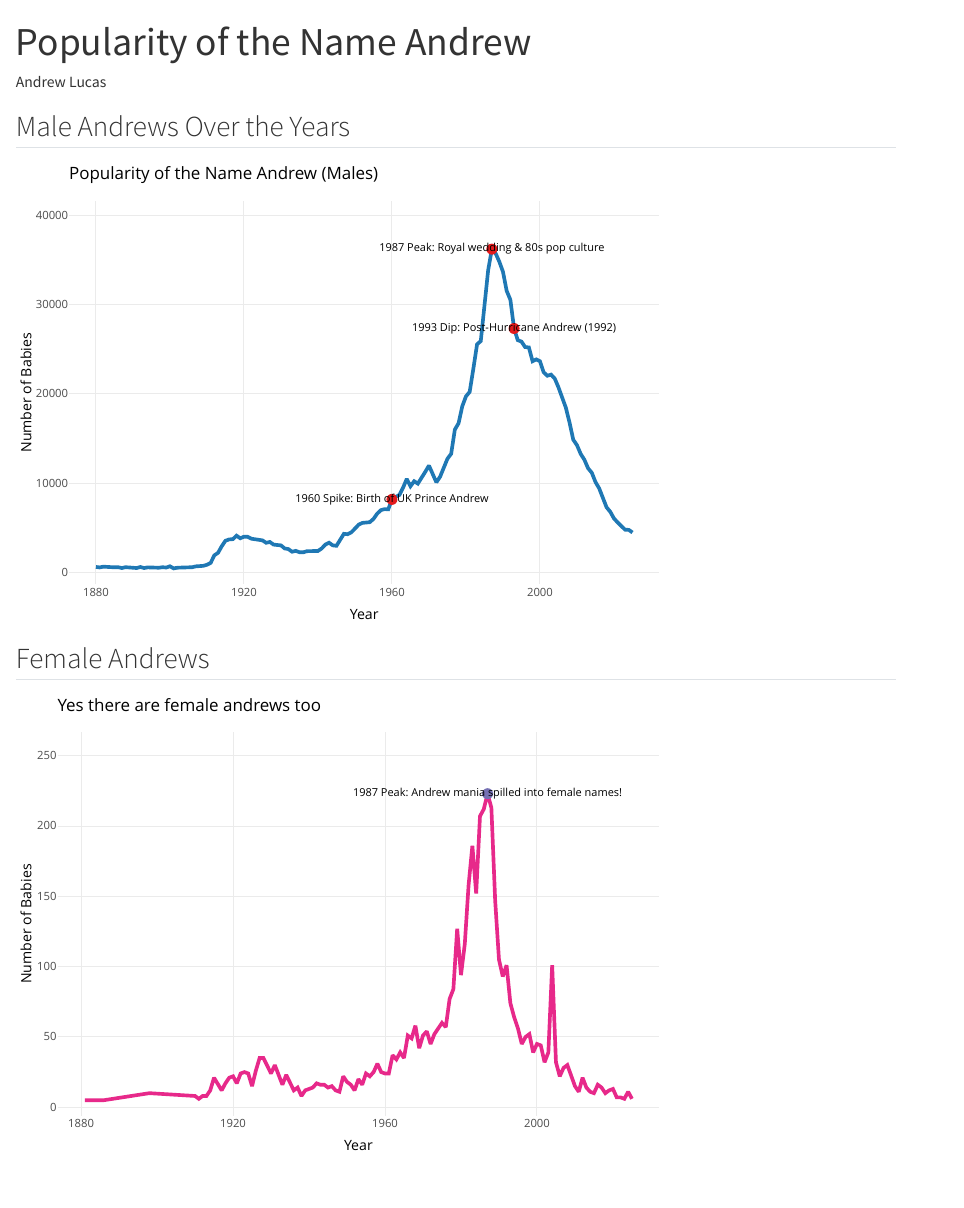
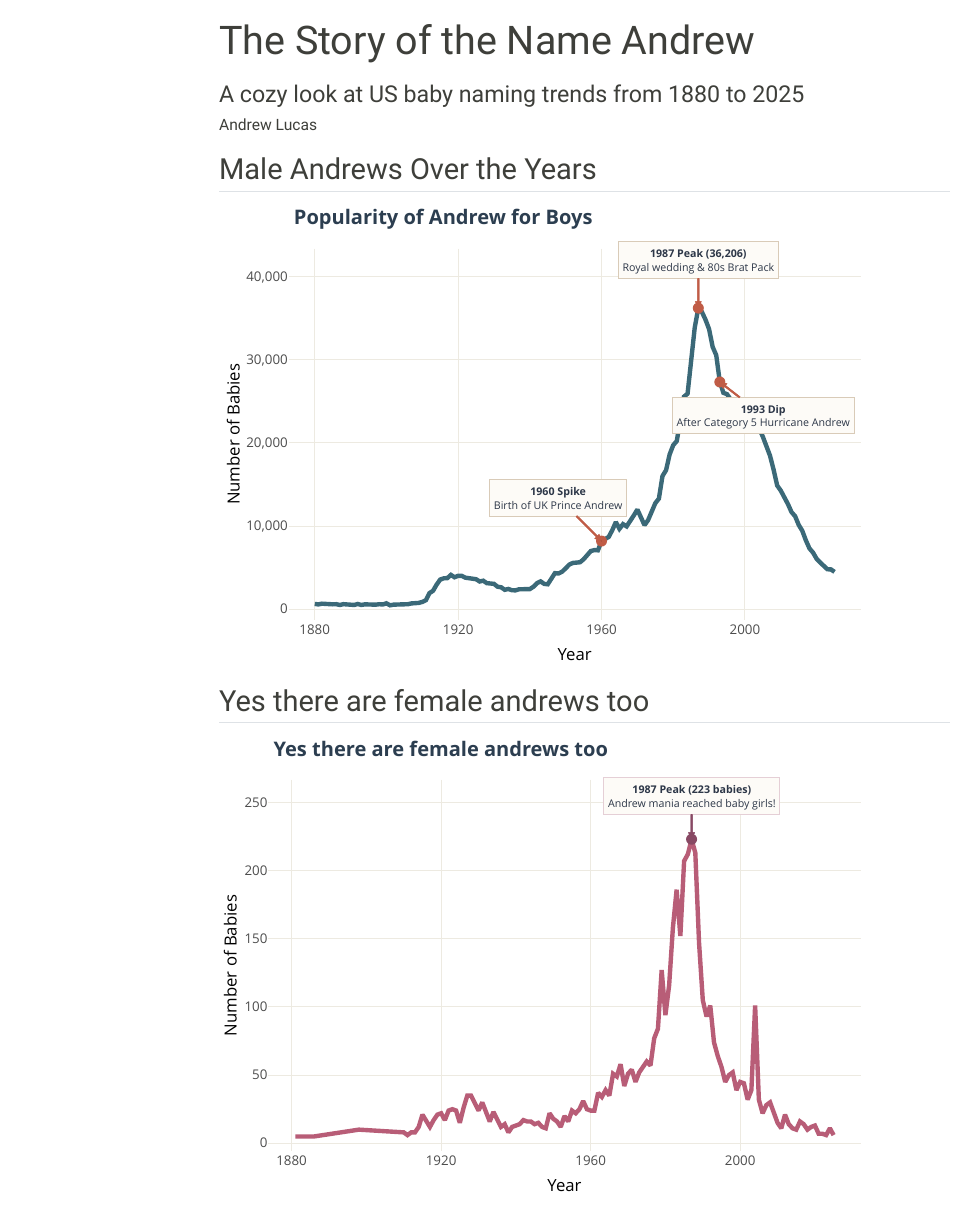
Before and after one commit to SaladClimbing/4Sep-Class, a Quarto document (analysis.qmd): the page in a window 1100 px wide, from its top. Rendered offline with R 4.5, knitr and Pandoc in place of Quarto, with nearby package versions; menus at the side of the page are left out.

Commit message:
Fixed labels

````diff
--- a/analysis.qmd
+++ b/analysis.qmd
@@ -1,7 +1,11 @@
 ---
-title: "Popularity of the Name Andrew"
+title: "The Story of the Name Andrew"
+subtitle: "A cozy look at US baby naming trends from 1880 to 2025"
 author: "Andrew Lucas"
-format: html
+format:
+  html:
+    theme: sandstone
+    toc: true
 execute:
   echo: false
   warning: false
@@ -21,76 +25,106 @@ andrew_data <- read_csv("Andrew.csv", show_col_types = FALSE)
 
 ```{r}
 #| label: male-andrews-plot
-# Filter for male Andrews
+# Prepare male data with formatted hover tooltips
 male_andrews <- andrew_data |>
-  filter(sex == "M")
+  filter(sex == "M") |>
+  mutate(hover = paste0("<b>Year:</b> ", year, "<br><b>Babies:</b> ", scales::comma(n)))
 
-# Significant historical data points with context
-male_events <- tibble(
-  year = c(1960, 1987, 1993),
-  n = c(8201, 36206, 27326),
-  label = c(
-    "1960 Spike: Birth of UK Prince Andrew",
-    "1987 Peak: Royal wedding & 80s pop culture",
-    "1993 Dip: Post-Hurricane Andrew (1992)"
-  )
-)
-
-# Plot line, points, and descriptive labels
+# Create warm, stylized ggplot
 p_male <- ggplot(male_andrews, aes(x = year, y = n)) +
-  geom_line(color = "#1f78b4", linewidth = 1) +
-  geom_point(data = male_events, aes(x = year, y = n), color = "#e31a1c", size = 2.5) +
-  geom_text(
-    data = male_events,
-    aes(x = year, y = n, label = label),
-    vjust = -1,
-    size = 3
+  geom_line(aes(text = hover, group = 1), color = "#3b6978", linewidth = 1.2) +
+  geom_point(
+    data = filter(male_andrews, year %in% c(1960, 1987, 1993)),
+    aes(text = hover),
+    color = "#c05c46",
+    size = 2.5
   ) +
-  scale_y_continuous(expand = expansion(mult = c(0.05, 0.15))) +
+  scale_y_continuous(
+    labels = scales::comma,
+    expand = expansion(mult = c(0.05, 0.2))
+  ) +
   labs(
-    title = "Popularity of the Name Andrew (Males)",
+    title = "Popularity of Andrew for Boys",
     x = "Year",
     y = "Number of Babies"
   ) +
-  theme_minimal()
+  theme_minimal(base_size = 13) +
+  theme(
+    plot.title = element_text(face = "bold", color = "#2c3e50"),
+    panel.grid.minor = element_blank(),
+    panel.grid.major = element_line(color = "#edeae1")
+  )
 
-# Wrap in ggplotly to enable interactive hover values
-ggplotly(p_male)
+# Add clean callout badges with arrows pointing to key milestones
+ggplotly(p_male, tooltip = "text") |>
+  add_annotations(
+    x = 1960, y = 8201,
+    text = "<b>1960 Spike</b><br>Birth of UK Prince Andrew",
+    showarrow = TRUE, arrowhead = 2, arrowsize = 0.7, arrowcolor = "#c05c46",
+    ax = -45, ay = -45,
+    bgcolor = "#fdfbf7", bordercolor = "#d9cbb8", borderwidth = 1, borderpad = 4,
+    font = list(size = 11, color = "#2d3748")
+  ) |>
+  add_annotations(
+    x = 1987, y = 36206,
+    text = "<b>1987 Peak (36,206)</b><br>Royal wedding & 80s Brat Pack",
+    showarrow = TRUE, arrowhead = 2, arrowsize = 0.7, arrowcolor = "#c05c46",
+    ax = 0, ay = -50,
+    bgcolor = "#fdfbf7", bordercolor = "#d9cbb8", borderwidth = 1, borderpad = 4,
+    font = list(size = 11, color = "#2d3748")
+  ) |>
+  add_annotations(
+    x = 1993, y = 27326,
+    text = "<b>1993 Dip</b><br>After Category 5 Hurricane Andrew",
+    showarrow = TRUE, arrowhead = 2, arrowsize = 0.7, arrowcolor = "#c05c46",
+    ax = 45, ay = 35,
+    bgcolor = "#fdfbf7", bordercolor = "#d9cbb8", borderwidth = 1, borderpad = 4,
+    font = list(size = 11, color = "#2d3748")
+  )
 ```
 
-## Female Andrews
+## Yes there are female andrews too
 
 ```{r}
 #| label: female-andrews-plot
-# Filter for female Andrews
+# Prepare female data with formatted hover tooltips
 female_andrews <- andrew_data |>
-  filter(sex == "F")
+  filter(sex == "F") |>
+  mutate(hover = paste0("<b>Year:</b> ", year, "<br><b>Babies:</b> ", scales::comma(n)))
 
-# Peak year for female Andrews
-female_events <- tibble(
-  year = 1987,
-  n = 223,
-  label = "1987 Peak: Andrew mania spilled into female names!"
-)
-
-# Plot female Andrews with peak label
+# Create warm, stylized ggplot for female Andrews
 p_female <- ggplot(female_andrews, aes(x = year, y = n)) +
-  geom_line(color = "#e7298a", linewidth = 1) +
-  geom_point(data = female_events, aes(x = year, y = n), color = "#7570b3", size = 2.5) +
-  geom_text(
-    data = female_events,
-    aes(x = year, y = n, label = label),
-    vjust = -1,
-    size = 3
+  geom_line(aes(text = hover, group = 1), color = "#b85d77", linewidth = 1.2) +
+  geom_point(
+    data = filter(female_andrews, year == 1987),
+    aes(text = hover),
+    color = "#884964",
+    size = 2.5
   ) +
-  scale_y_continuous(expand = expansion(mult = c(0.05, 0.2))) +
+  scale_y_continuous(
+    labels = scales::comma,
+    expand = expansion(mult = c(0.05, 0.2))
+  ) +
   labs(
     title = "Yes there are female andrews too",
     x = "Year",
     y = "Number of Babies"
   ) +
-  theme_minimal()
+  theme_minimal(base_size = 13) +
+  theme(
+    plot.title = element_text(face = "bold", color = "#2c3e50"),
+    panel.grid.minor = element_blank(),
+    panel.grid.major = element_line(color = "#edeae1")
+  )
 
-# Wrap in ggplotly to enable interactive hover values
-ggplotly(p_female)
+# Add clean callout badge pointing to the peak
+ggplotly(p_female, tooltip = "text") |>
+  add_annotations(
+    x = 1987, y = 223,
+    text = "<b>1987 Peak (223 babies)</b><br>Andrew mania reached baby girls!",
+    showarrow = TRUE, arrowhead = 2, arrowsize = 0.7, arrowcolor = "#884964",
+    ax = 0, ay = -45,
+    bgcolor = "#fdfbf7", bordercolor = "#e5cfd6", borderwidth = 1, borderpad = 4,
+    font = list(size = 11, color = "#2d3748")
+  )
 ```
````
Also changed, not shown: analysis.html, analysis.qmd (2 more changed lines).
